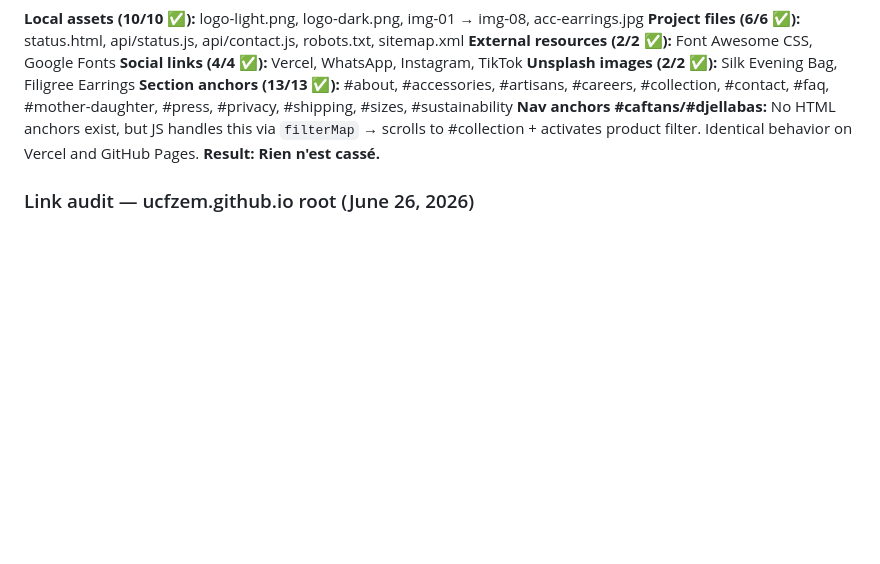
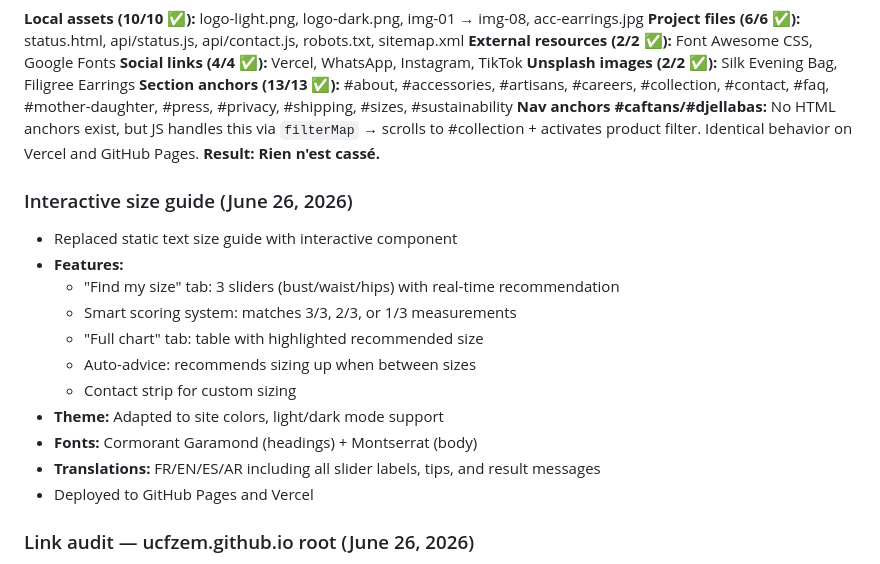
Before and after one commit to ucfzem/hf-Model, a Markdown page: conversation.md, the part around the change. Rendered like a GitHub page; blank space fills up the shorter version.

Commit message:
docs: update conversation with size guide feature

```diff
--- a/conversation.md
+++ b/conversation.md
@@ -108,6 +108,19 @@
 **Nav anchors #caftans/#djellabas:** No HTML anchors exist, but JS handles this via `filterMap` → scrolls to #collection + activates product filter. Identical behavior on Vercel and GitHub Pages.
 **Result: Rien n'est cassé.**
 
+### Interactive size guide (June 26, 2026)
+- Replaced static text size guide with interactive component
+- **Features:**
+  - "Find my size" tab: 3 sliders (bust/waist/hips) with real-time recommendation
+  - Smart scoring system: matches 3/3, 2/3, or 1/3 measurements
+  - "Full chart" tab: table with highlighted recommended size
+  - Auto-advice: recommends sizing up when between sizes
+  - Contact strip for custom sizing
+- **Theme:** Adapted to site colors, light/dark mode support
+- **Fonts:** Cormorant Garamond (headings) + Montserrat (body)
+- **Translations:** FR/EN/ES/AR including all slider labels, tips, and result messages
+- Deployed to GitHub Pages and Vercel
+
 ### Link audit — ucfzem.github.io root (June 26, 2026)
 **Internal pages (12/12 ✅):** guide, email-collector, blog, nanogen-app, cvforge, microinvoice, pristine, magic-eraser, rafeeq, Sandrawing, works, projets
 **External links (3/3 ✅):** Google Fonts, NanoLink, PromptGenius
```
